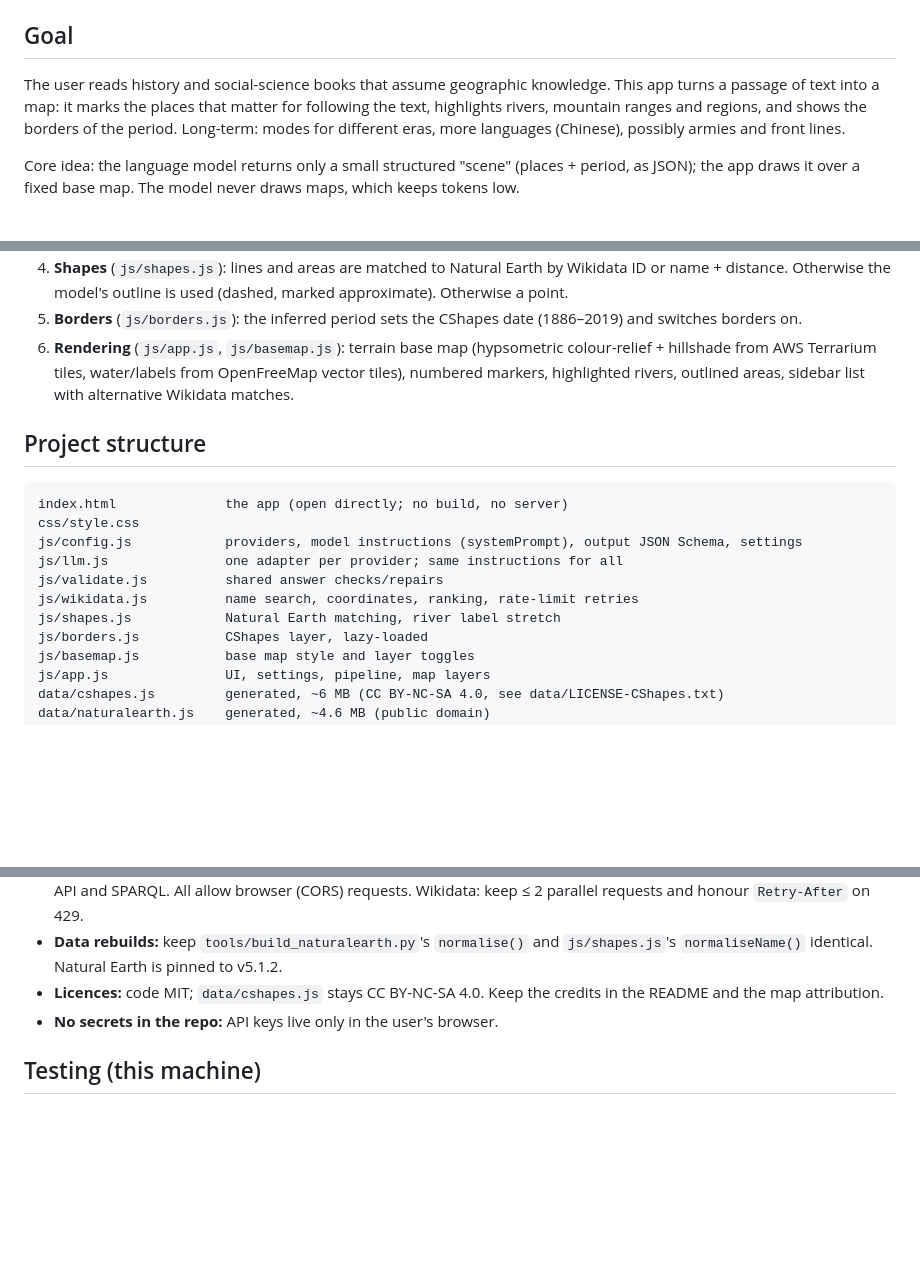
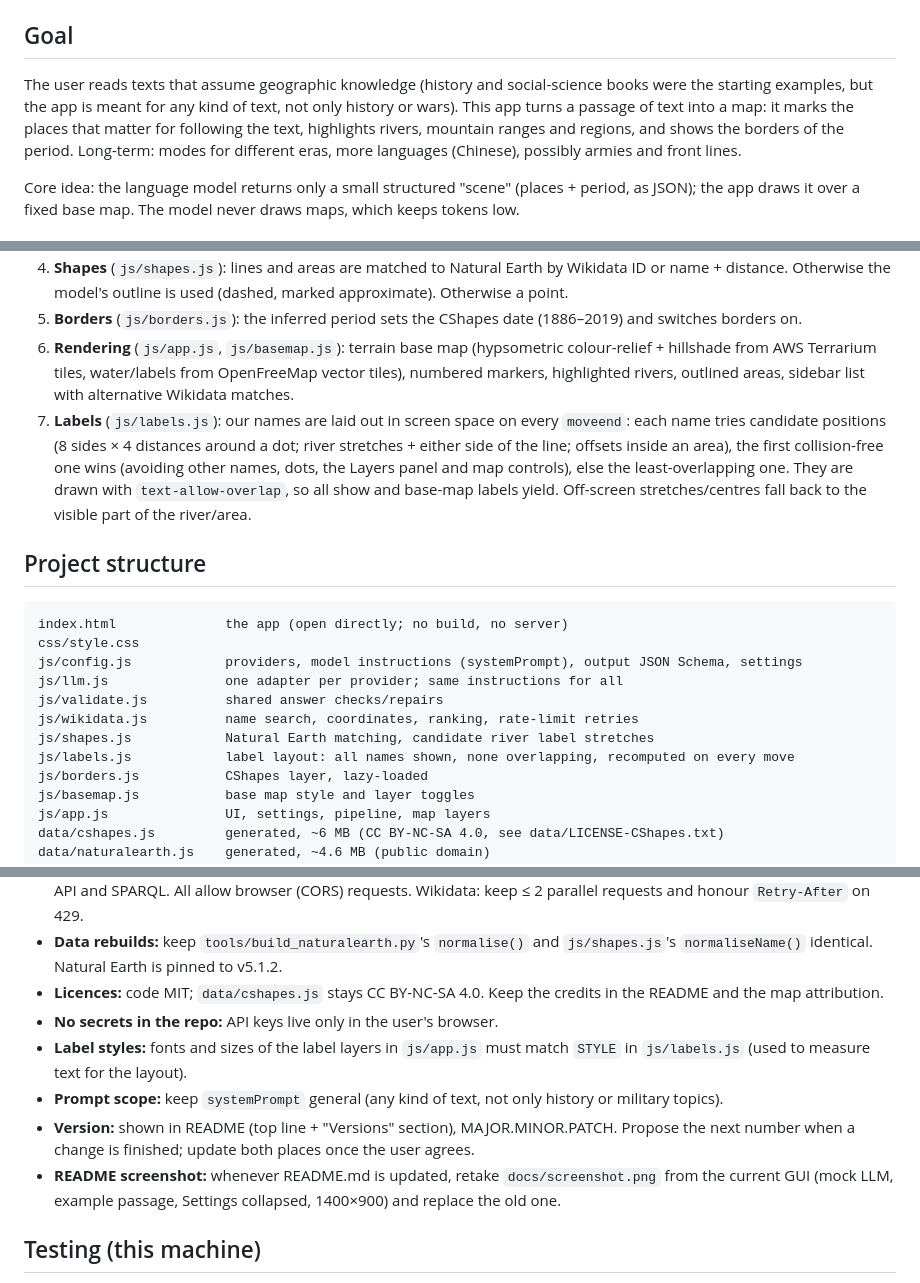
Before and after one commit to cxctheaccelerator/Interactive-Map, a Markdown page: CLAUDE.md, 3 parts joined by grey strips. Drawn GitHub-style; blank space fills up the shorter version.

```diff
--- a/CLAUDE.md
+++ b/CLAUDE.md
@@ -4,7 +4,7 @@
 
 ## Goal
 
-The user reads history and social-science books that assume geographic knowledge. This app turns a passage of text into a map: it marks the places that matter for following the text, highlights rivers, mountain ranges and regions, and shows the borders of the period. Long-term: modes for different eras, more languages (Chinese), possibly armies and front lines.
+The user reads texts that assume geographic knowledge (history and social-science books were the starting examples, but the app is meant for any kind of text, not only history or wars). This app turns a passage of text into a map: it marks the places that matter for following the text, highlights rivers, mountain ranges and regions, and shows the borders of the period. Long-term: modes for different eras, more languages (Chinese), possibly armies and front lines.
 
 Core idea: the language model returns only a small structured "scene" (places + period, as JSON); the app draws it over a fixed base map. The model never draws maps, which keeps tokens low.
 
@@ -16,6 +16,7 @@ Core idea: the language model returns only a small structured "scene" (places +
 4. **Shapes** (`js/shapes.js`): lines and areas are matched to Natural Earth by Wikidata ID or name + distance. Otherwise the model's outline is used (dashed, marked approximate). Otherwise a point.
 5. **Borders** (`js/borders.js`): the inferred period sets the CShapes date (1886–2019) and switches borders on.
 6. **Rendering** (`js/app.js`, `js/basemap.js`): terrain base map (hypsometric colour-relief + hillshade from AWS Terrarium tiles, water/labels from OpenFreeMap vector tiles), numbered markers, highlighted rivers, outlined areas, sidebar list with alternative Wikidata matches.
+7. **Labels** (`js/labels.js`): our names are laid out in screen space on every `moveend`: each name tries candidate positions (8 sides × 4 distances around a dot; river stretches + either side of the line; offsets inside an area), the first collision-free one wins (avoiding other names, dots, the Layers panel and map controls), else the least-overlapping one. They are drawn with `text-allow-overlap`, so all show and base-map labels yield. Off-screen stretches/centres fall back to the visible part of the river/area.
 
 ## Project structure
 
@@ -26,7 +27,8 @@ js/config.js            providers, model instructions (systemPrompt), output JSO
 js/llm.js               one adapter per provider; same instructions for all
 js/validate.js          shared answer checks/repairs
 js/wikidata.js          name search, coordinates, ranking, rate-limit retries
-js/shapes.js            Natural Earth matching, river label stretch
+js/shapes.js            Natural Earth matching, candidate river label stretches
+js/labels.js            label layout: all names shown, none overlapping, recomputed on every move
 js/borders.js           CShapes layer, lazy-loaded
 js/basemap.js           base map style and layer toggles
 js/app.js               UI, settings, pipeline, map layers
@@ -47,6 +49,10 @@ docs/screenshot.png     README screenshot
 - **Data rebuilds:** keep `tools/build_naturalearth.py`'s `normalise()` and `js/shapes.js`'s `normaliseName()` identical. Natural Earth is pinned to v5.1.2.
 - **Licences:** code MIT; `data/cshapes.js` stays CC BY-NC-SA 4.0. Keep the credits in the README and the map attribution.
 - **No secrets in the repo:** API keys live only in the user's browser.
+- **Label styles:** fonts and sizes of the label layers in `js/app.js` must match `STYLE` in `js/labels.js` (used to measure text for the layout).
+- **Prompt scope:** keep `systemPrompt` general (any kind of text, not only history or military topics).
+- **Version:** shown in README (top line + "Versions" section), MAJOR.MINOR.PATCH. Propose the next number when a change is finished; update both places once the user agrees.
+- **README screenshot:** whenever README.md is updated, retake `docs/screenshot.png` from the current GUI (mock LLM, example passage, Settings collapsed, 1400×900) and replace the old one.
 
 ## Testing (this machine)
 
```
Also changed, not shown: NOTE.md (+19 -6 lines), README.md (+3 -1 lines), docs/screenshot.png, 5 other files.
